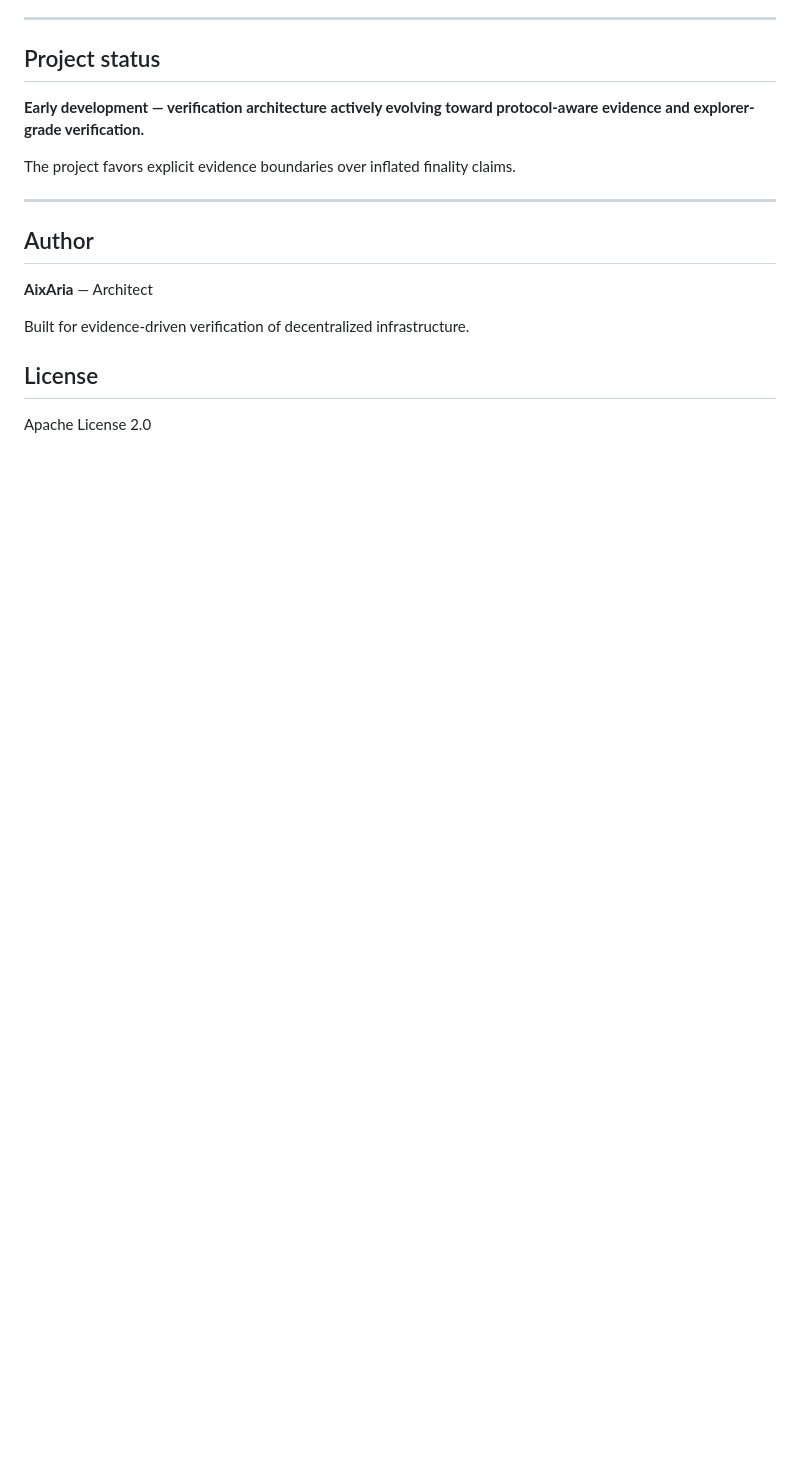
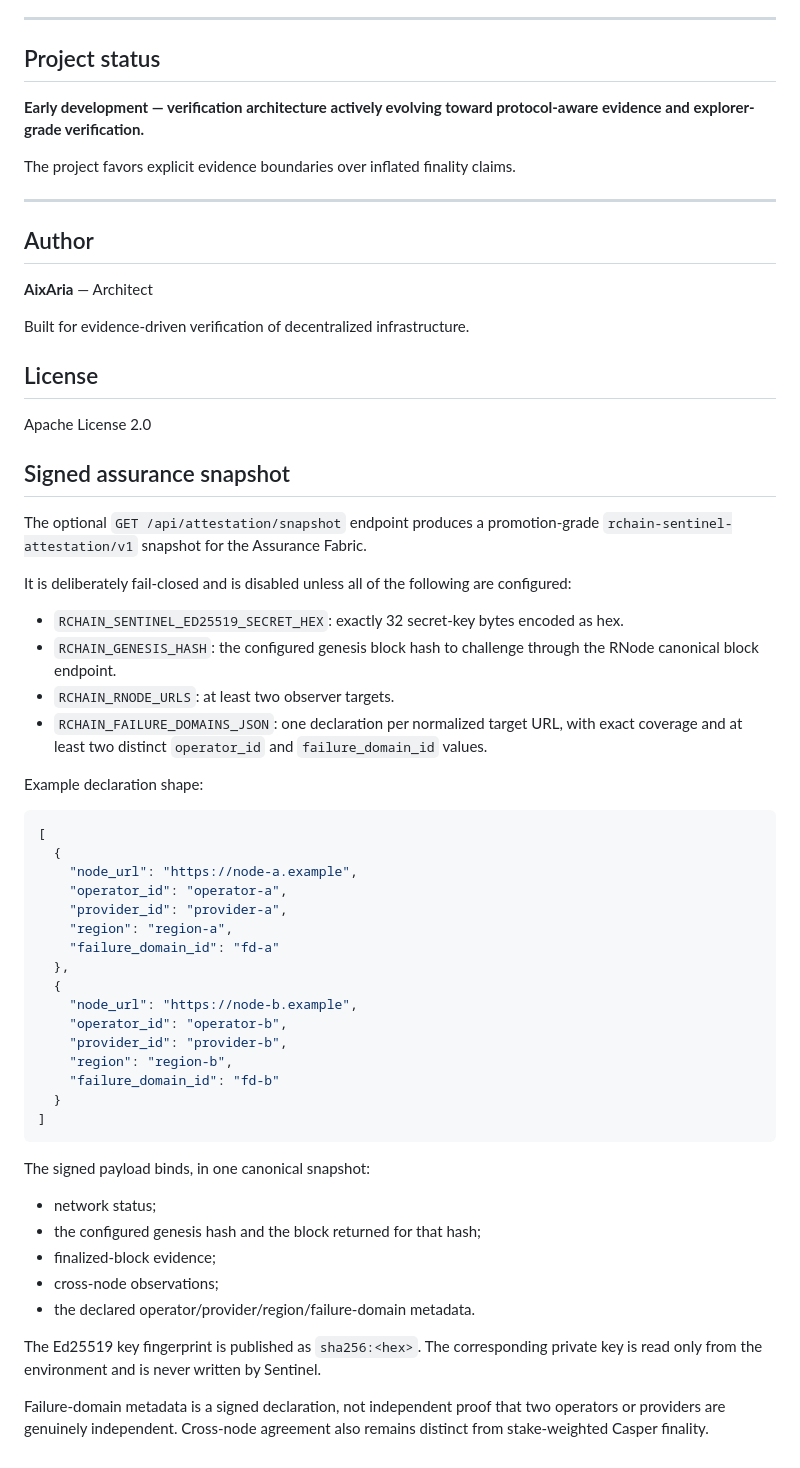
Before and after one commit to aixaria0/rchain-sentinel, a Markdown page: README.md, the part around the change. GitHub-like rendering; blank space fills up the shorter version.

Commit message:
docs: document signed Sentinel assurance snapshot

````diff
--- a/README.md
+++ b/README.md
@@ -342,3 +342,52 @@ Built for evidence-driven verification of decentralized infrastructure.
 ## License
 
 Apache License 2.0
+
+
+## Signed assurance snapshot
+
+The optional `GET /api/attestation/snapshot` endpoint produces a promotion-grade
+`rchain-sentinel-attestation/v1` snapshot for the Assurance Fabric.
+
+It is deliberately fail-closed and is disabled unless all of the following are configured:
+
+- `RCHAIN_SENTINEL_ED25519_SECRET_HEX`: exactly 32 secret-key bytes encoded as hex.
+- `RCHAIN_GENESIS_HASH`: the configured genesis block hash to challenge through the RNode canonical block endpoint.
+- `RCHAIN_RNODE_URLS`: at least two observer targets.
+- `RCHAIN_FAILURE_DOMAINS_JSON`: one declaration per normalized target URL, with exact coverage and at least two distinct `operator_id` and `failure_domain_id` values.
+
+Example declaration shape:
+
+```json
+[
+  {
+    "node_url": "https://node-a.example",
+    "operator_id": "operator-a",
+    "provider_id": "provider-a",
+    "region": "region-a",
+    "failure_domain_id": "fd-a"
+  },
+  {
+    "node_url": "https://node-b.example",
+    "operator_id": "operator-b",
+    "provider_id": "provider-b",
+    "region": "region-b",
+    "failure_domain_id": "fd-b"
+  }
+]
+```
+
+The signed payload binds, in one canonical snapshot:
+
+- network status;
+- the configured genesis hash and the block returned for that hash;
+- finalized-block evidence;
+- cross-node observations;
+- the declared operator/provider/region/failure-domain metadata.
+
+The Ed25519 key fingerprint is published as `sha256:<hex>`. The corresponding
+private key is read only from the environment and is never written by Sentinel.
+
+Failure-domain metadata is a signed declaration, not independent proof that two
+operators or providers are genuinely independent. Cross-node agreement also
+remains distinct from stake-weighted Casper finality.
````
